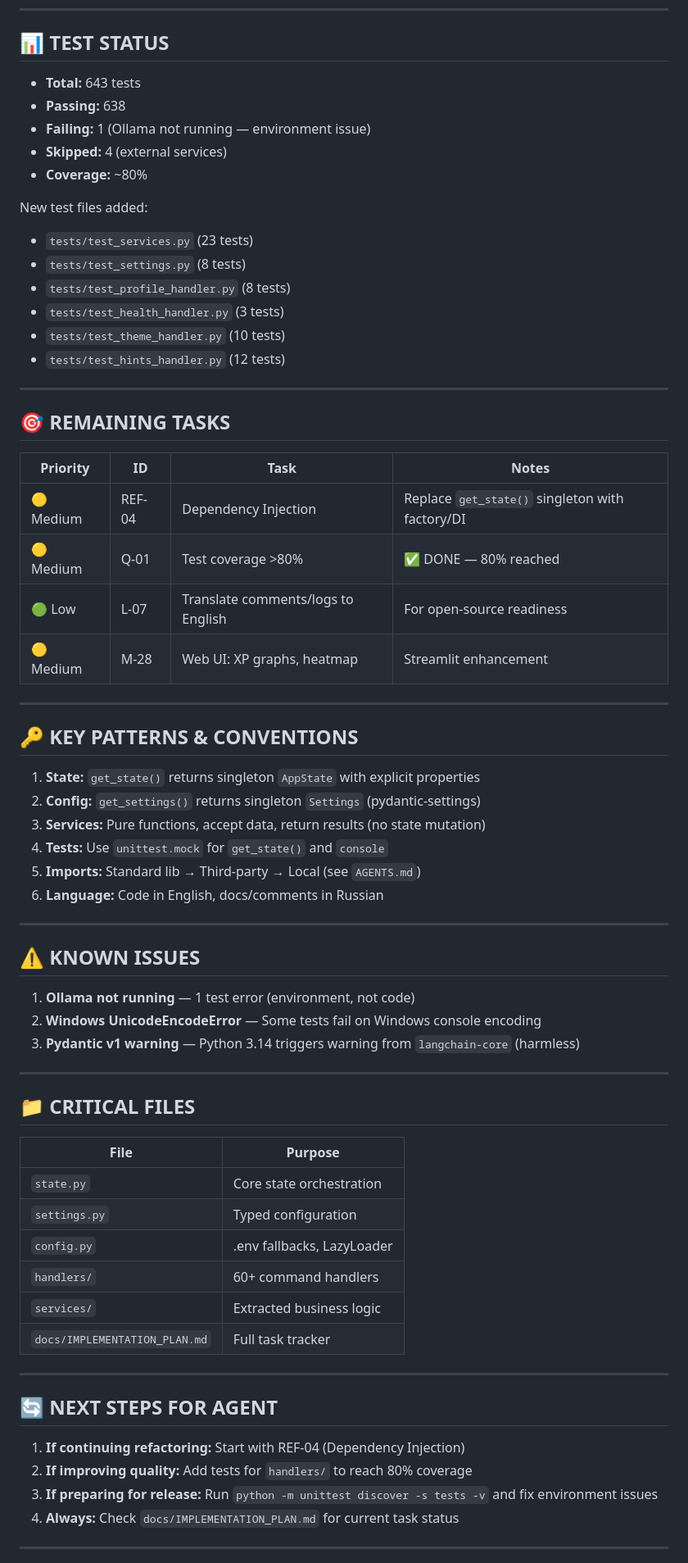
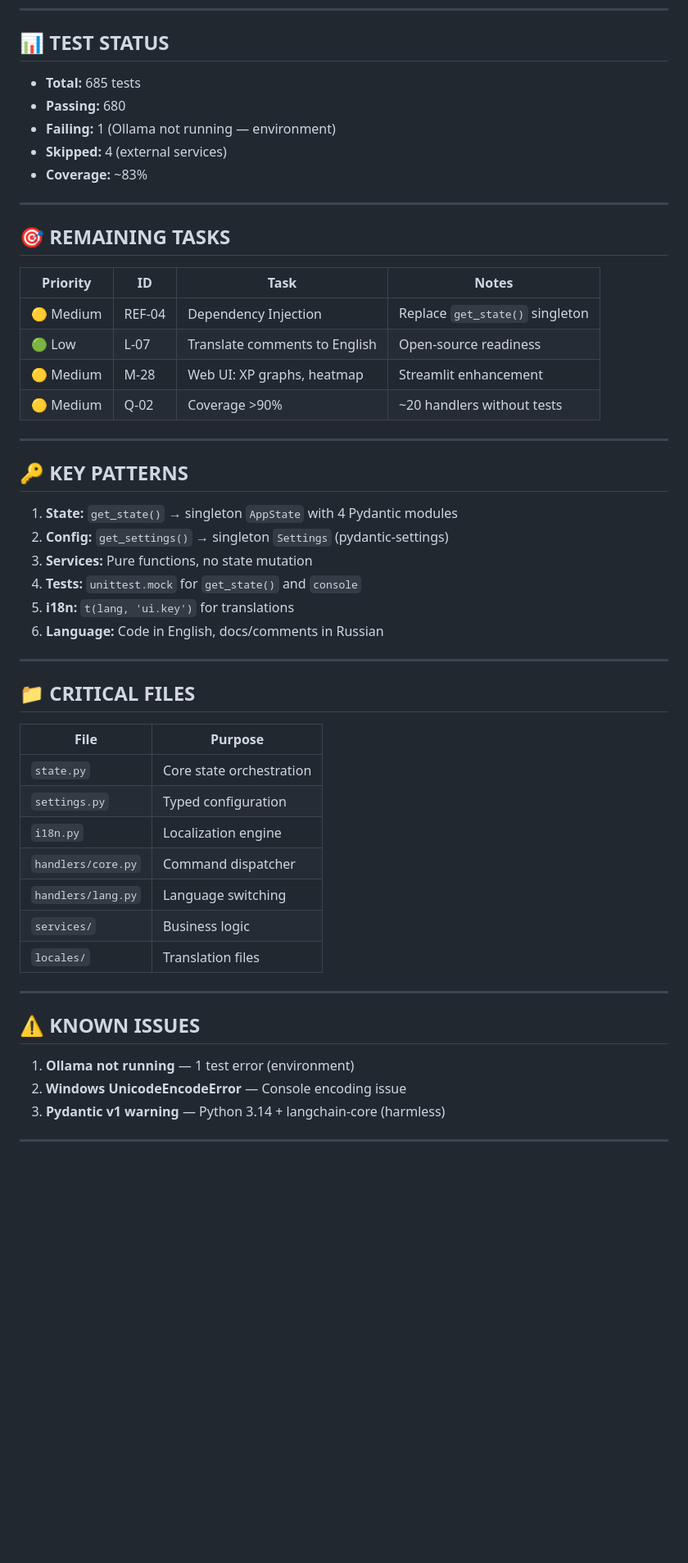
Before and after one commit to Pondag5/CyberTeacher, a Markdown page: docs/AGENT_SESSION_CONTEXT.md, the part around one of its changes. Shown at 82% size. Drawn GitHub-style; blank space fills up the shorter version.

```diff
--- a/docs/AGENT_SESSION_CONTEXT.md
+++ b/docs/AGENT_SESSION_CONTEXT.md
@@ -52,19 +61,11 @@ services/
 
 ## 📊 TEST STATUS
 
-- **Total:** 643 tests
-- **Passing:** 638
-- **Failing:** 1 (Ollama not running — environment issue)
+- **Total:** 685 tests
+- **Passing:** 680
+- **Failing:** 1 (Ollama not running — environment)
 - **Skipped:** 4 (external services)
-- **Coverage:** ~80%
-
-New test files added:
-- `tests/test_services.py` (23 tests)
-- `tests/test_settings.py` (8 tests)
-- `tests/test_profile_handler.py` (8 tests)
-- `tests/test_health_handler.py` (3 tests)
-- `tests/test_theme_handler.py` (10 tests)
-- `tests/test_hints_handler.py` (12 tests)
+- **Coverage:** ~83%
 
 ---
 
@@ -72,29 +73,21 @@ New test files added:
 
 | Priority | ID | Task | Notes |
 |----------|----|------|-------|
-| 🟡 Medium | REF-04 | Dependency Injection | Replace `get_state()` singleton with factory/DI |
-| 🟡 Medium | Q-01 | Test coverage >80% | ✅ DONE — 80% reached |
-| 🟢 Low | L-07 | Translate comments/logs to English | For open-source readiness |
+| 🟡 Medium | REF-04 | Dependency Injection | Replace `get_state()` singleton |
+| 🟢 Low | L-07 | Translate comments to English | Open-source readiness |
 | 🟡 Medium | M-28 | Web UI: XP graphs, heatmap | Streamlit enhancement |
+| 🟡 Medium | Q-02 | Coverage >90% | ~20 handlers without tests |
 
 ---
 
-## 🔑 KEY PATTERNS & CONVENTIONS
+## 🔑 KEY PATTERNS
 
-1. **State:** `get_state()` returns singleton `AppState` with explicit properties
-2. **Config:** `get_settings()` returns singleton `Settings` (pydantic-settings)
-3. **Services:** Pure functions, accept data, return results (no state mutation)
-4. **Tests:** Use `unittest.mock` for `get_state()` and `console`
-5. **Imports:** Standard lib → Third-party → Local (see `AGENTS.md`)
+1. **State:** `get_state()` → singleton `AppState` with 4 Pydantic modules
+2. **Config:** `get_settings()` → singleton `Settings` (pydantic-settings)
+3. **Services:** Pure functions, no state mutation
+4. **Tests:** `unittest.mock` for `get_state()` and `console`
+5. **i18n:** `t(lang, 'ui.key')` for translations
 6. **Language:** Code in English, docs/comments in Russian
-
----
-
-## ⚠️ KNOWN ISSUES
-
-1. **Ollama not running** — 1 test error (environment, not code)
-2. **Windows UnicodeEncodeError** — Some tests fail on Windows console encoding
-3. **Pydantic v1 warning** — Python 3.14 triggers warning from `langchain-core` (harmless)
 
 ---
 
@@ -104,19 +97,19 @@ New test files added:
 |------|---------|
 | `state.py` | Core state orchestration |
 | `settings.py` | Typed configuration |
-| `config.py` | .env fallbacks, LazyLoader |
-| `handlers/` | 60+ command handlers |
-| `services/` | Extracted business logic |
-| `docs/IMPLEMENTATION_PLAN.md` | Full task tracker |
+| `i18n.py` | Localization engine |
+| `handlers/core.py` | Command dispatcher |
+| `handlers/lang.py` | Language switching |
+| `services/` | Business logic |
+| `locales/` | Translation files |
 
 ---
 
-## 🔄 NEXT STEPS FOR AGENT
+## ⚠️ KNOWN ISSUES
 
-1. **If continuing refactoring:** Start with REF-04 (Dependency Injection)
-2. **If improving quality:** Add tests for `handlers/` to reach 80% coverage
-3. **If preparing for release:** Run `python -m unittest discover -s tests -v` and fix environment issues
-4. **Always:** Check `docs/IMPLEMENTATION_PLAN.md` for current task status
+1. **Ollama not running** — 1 test error (environment)
+2. **Windows UnicodeEncodeError** — Console encoding issue
+3. **Pydantic v1 warning** — Python 3.14 + langchain-core (harmless)
 
 ---
 
```
Also changed, not shown: other parts of docs/AGENT_SESSION_CONTEXT.md (+52 -34 lines).
